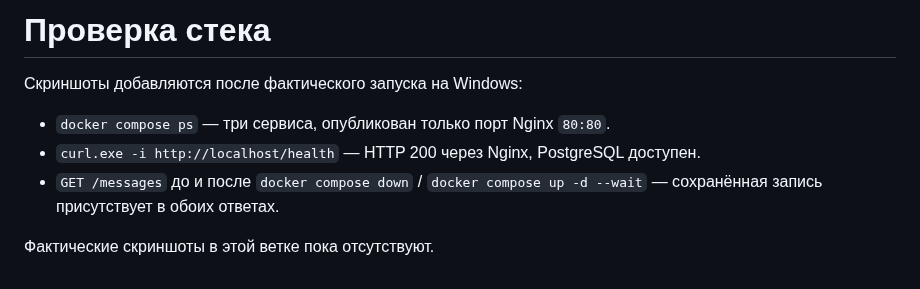
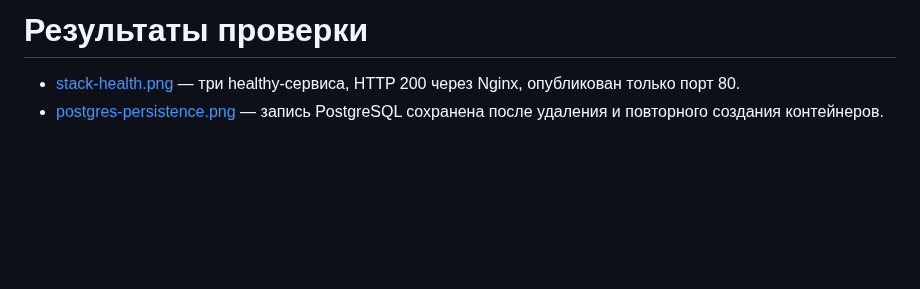
Before and after one commit to gamidaliev/study_sbt_devops, a Markdown page: screenshots/README.md, the part around the change. Drawn GitHub-style; blank space fills up the shorter version.

```diff
--- a/screenshots/README.md
+++ b/screenshots/README.md
@@ -1,9 +1,4 @@
-# Проверка стека
+# Результаты проверки
 
-Скриншоты добавляются после фактического запуска на Windows:
-
-- `docker compose ps` — три сервиса, опубликован только порт Nginx `80:80`.
-- `curl.exe -i http://localhost/health` — HTTP 200 через Nginx, PostgreSQL доступен.
-- `GET /messages` до и после `docker compose down` / `docker compose up -d --wait` — сохранённая запись присутствует в обоих ответах.
-
-Фактические скриншоты в этой ветке пока отсутствуют.
+- [stack-health.png](stack-health.png) — три healthy-сервиса, HTTP 200 через Nginx, опубликован только порт 80.
+- [postgres-persistence.png](postgres-persistence.png) — запись PostgreSQL сохранена после удаления и повторного создания контейнеров.
```
Also changed, not shown: README.md (+10 -2 lines), screenshots/postgres-persistence.png (added), screenshots/stack-health.png (added).
